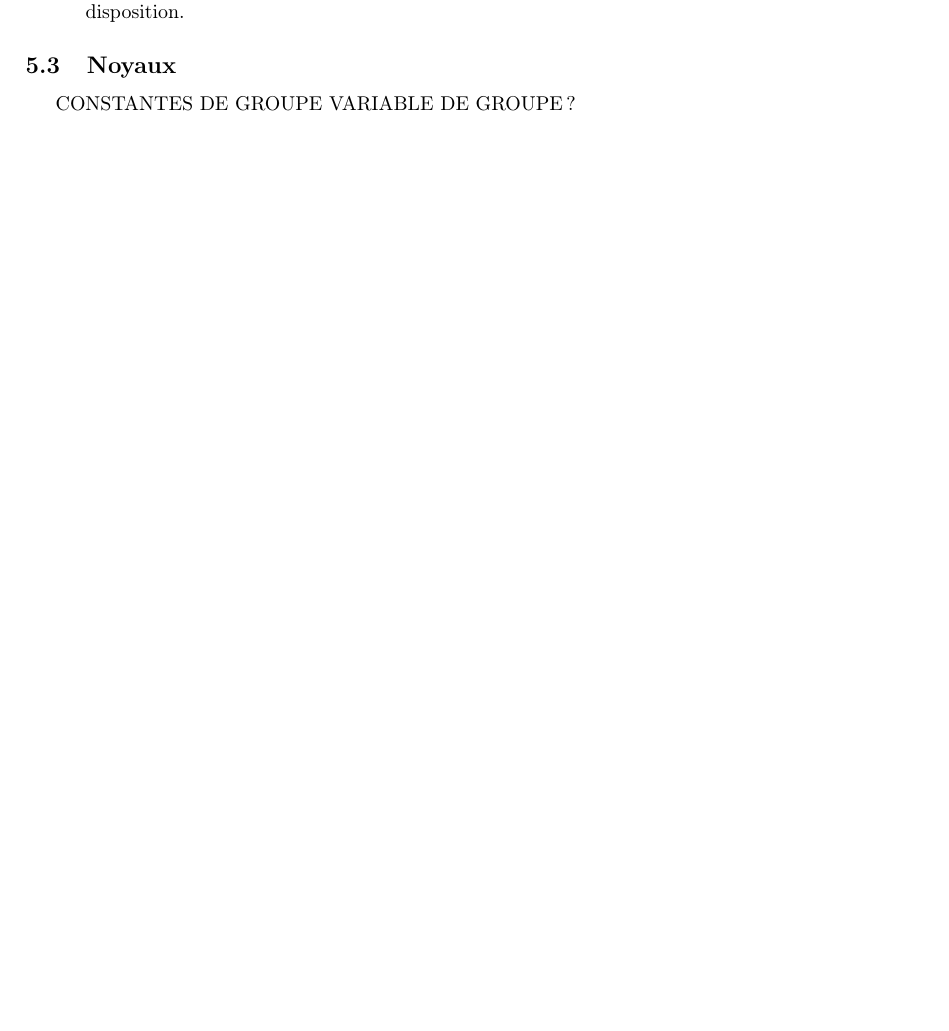
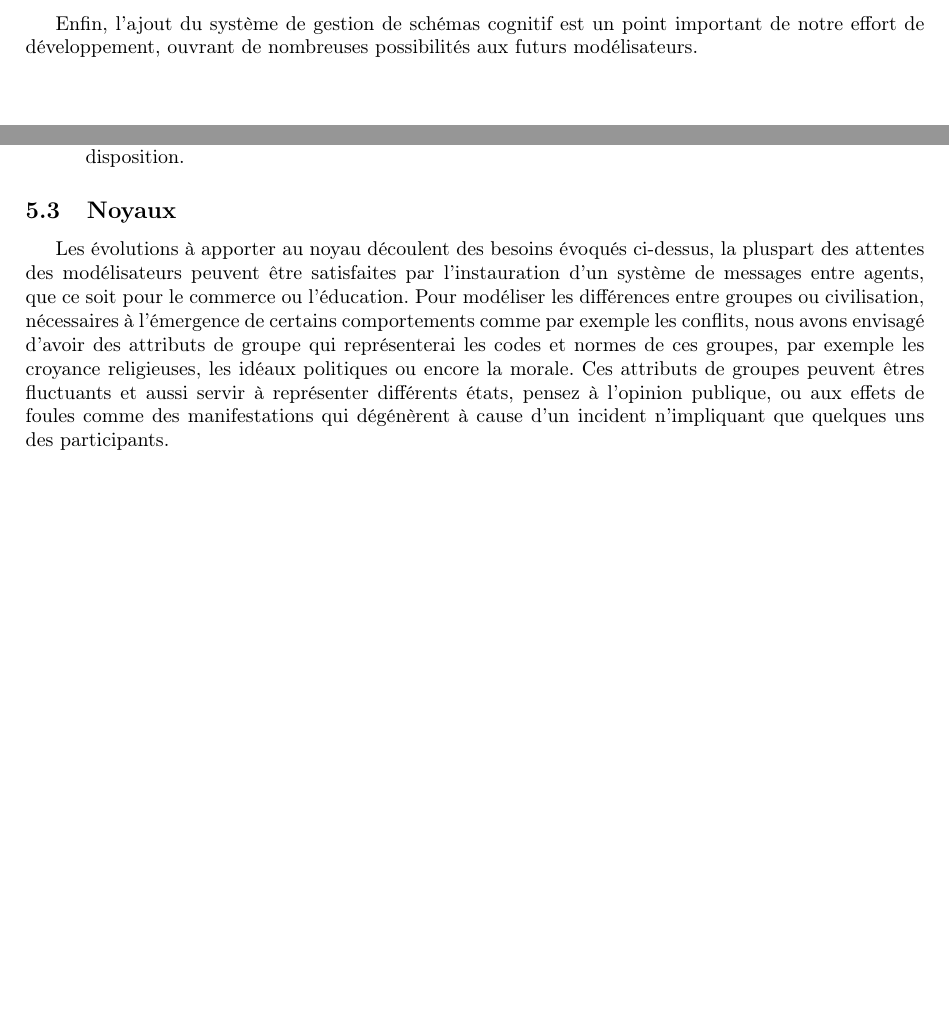
Before and after one commit to lferrand/RapportTerLatex, a LaTeX document (Rapport/TP3.0.tex): part of page 60 of 61 before the commit and two parts of pages 56 and 61 of 62 after it, the two joined at a grey line, cut at the place of the change, the shorter picture padded with empty space. Compiled offline with pdfLaTeX; the source files are stored in an older character set and shown here as Unicode.

Commit message:
perspective noyau

```diff
--- a/Rapport/TP3.0.tex
+++ b/Rapport/TP3.0.tex
@@ -1752,3 +1753,4 @@ MetaCiv est un logiciel puissant qui repose sur de bonnes bases. Par exemple, le
+	Enfin, l'ajout du système de gestion de schémas cognitif est un point important de notre effort de développement, ouvrant de nombreuses possibilités aux futurs modélisateurs.
 
 \newpage
 \section{Gestion de projet}
@@ -1842,10 +1844,8 @@ Le but de MetaCiv est d'être utilisé par un public certes initié mais pas tou
 
 \subsection{Noyaux}
 
-
-CONSTANTES DE GROUPE
-VARIABLE DE GROUPE ?
-
+	Les évolutions à apporter au noyau découlent des besoins évoqués ci-dessus, la pluspart des attentes des modélisateurs peuvent être satisfaites par l'instauration d'un système de messages entre agents, que ce soit pour le commerce ou l'éducation.
+	Pour modéliser les différences entre groupes ou civilisation, nécessaires à l'émergence de certains comportements comme par exemple les conflits, nous avons envisagé d'avoir des attributs de groupe qui représenterai les codes et normes de ces groupes, par exemple les croyance religieuses, les idéaux politiques ou encore la morale. Ces attributs de groupes peuvent êtres fluctuants et aussi servir à représenter différents états, pensez à l'opinion publique, ou aux effets de foules comme des manifestations qui dégénèrent à cause d'un incident n'impliquant que quelques uns des participants.
 
 \newpage
 \section{Conclusion}
```
Also changed, not shown: Rapport/TP3.0.tex (11 more changed lines).
